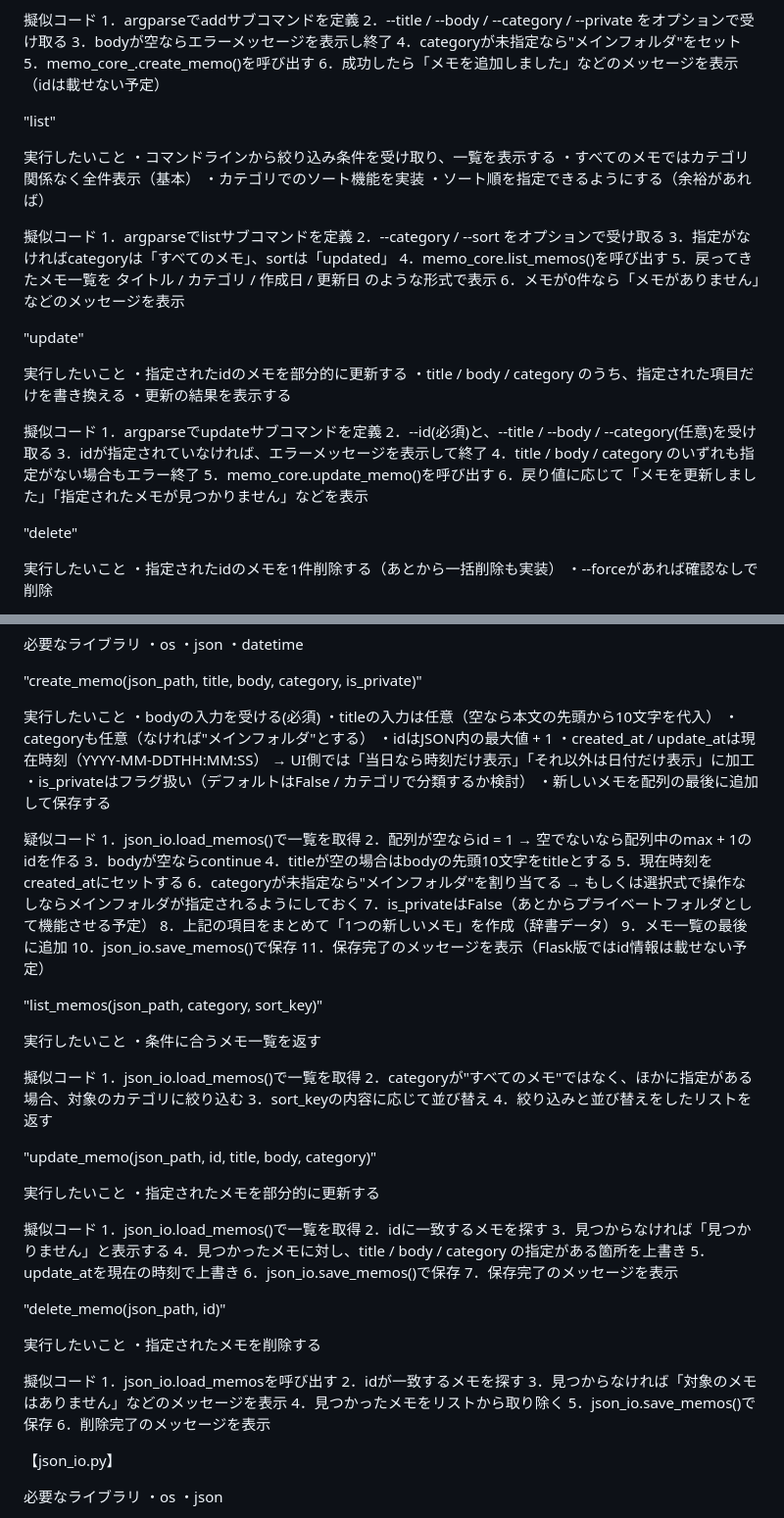
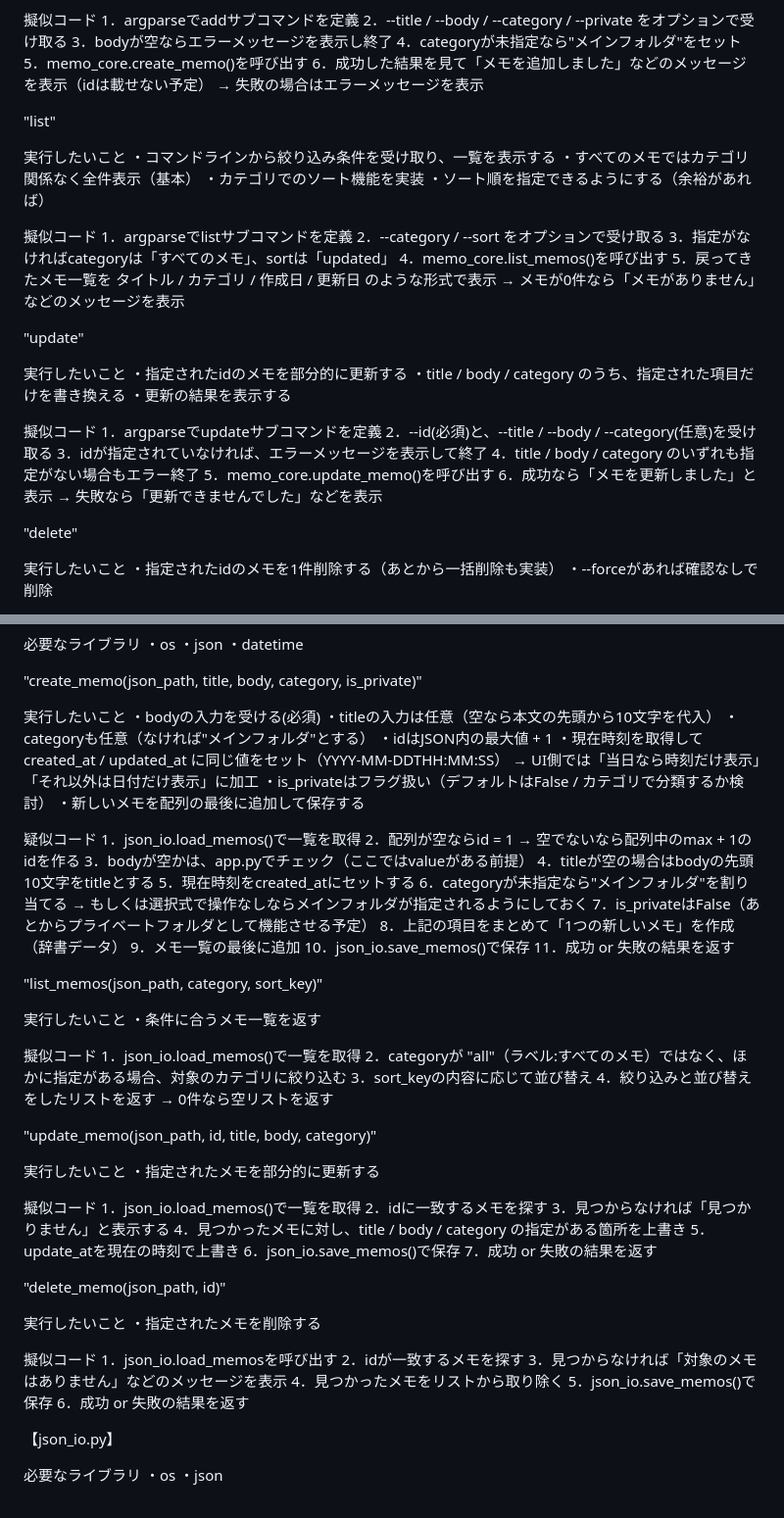
Before and after one commit to yuuki-hiroshima/memo-application, a Markdown page: notes/spec.md, 2 parts joined by grey strips. Shown: that part at 98% size. GitHub-like rendering.

Commit message:
スペック更新

```diff
--- a/notes/spec.md
+++ b/notes/spec.md
@@ -20,8 +20,9 @@
 2．--title / --body / --category / --private をオプションで受け取る
 3．bodyが空ならエラーメッセージを表示し終了
 4．categoryが未指定なら"メインフォルダ"をセット
-5．memo_core_.create_memo()を呼び出す
-6．成功したら「メモを追加しました」などのメッセージを表示（idは載せない予定）
+5．memo_core.create_memo()を呼び出す
+6．成功した結果を見て「メモを追加しました」などのメッセージを表示（idは載せない予定）
+    → 失敗の場合はエラーメッセージを表示
 
 
 "list"
@@ -38,7 +39,7 @@
 3．指定がなければcategoryは「すべてのメモ」、sortは「updated」
 4．memo_core.list_memos()を呼び出す
 5．戻ってきたメモ一覧を タイトル / カテゴリ / 作成日 / 更新日 のような形式で表示
-6．メモが0件なら「メモがありません」などのメッセージを表示
+    → メモが0件なら「メモがありません」などのメッセージを表示
 
 
 "update"
@@ -54,7 +55,8 @@
 3．idが指定されていなければ、エラーメッセージを表示して終了
 4．title / body / category のいずれも指定がない場合もエラー終了
 5．memo_core.update_memo()を呼び出す
-6．戻り値に応じて「メモを更新しました」「指定されたメモが見つかりません」などを表示
+6．成功なら「メモを更新しました」と表示
+    → 失敗なら「更新できませんでした」などを表示
 
 
 "delete"
@@ -88,7 +90,7 @@
 ・titleの入力は任意（空なら本文の先頭から10文字を代入）
 ・categoryも任意（なければ"メインフォルダ"とする）
 ・idはJSON内の最大値 + 1
-・created_at / update_atは現在時刻（YYYY-MM-DDTHH:MM:SS）
+・現在時刻を取得して created_at / updated_at に同じ値をセット（YYYY-MM-DDTHH:MM:SS）
     → UI側では「当日なら時刻だけ表示」「それ以外は日付だけ表示」に加工
 ・is_privateはフラグ扱い（デフォルトはFalse / カテゴリで分類するか検討）
 ・新しいメモを配列の最後に追加して保存する
@@ -97,7 +99,7 @@
 1．json_io.load_memos()で一覧を取得
 2．配列が空ならid = 1
     → 空でないなら配列中のmax + 1のidを作る
-3．bodyが空ならcontinue
+3．bodyが空かは、app.pyでチェック（ここではvalueがある前提）
 4．titleが空の場合はbodyの先頭10文字をtitleとする
 5．現在時刻をcreated_atにセットする
 6．categoryが未指定なら"メインフォルダ"を割り当てる
@@ -106,7 +108,7 @@
 8．上記の項目をまとめて「1つの新しいメモ」を作成（辞書データ）
 9．メモ一覧の最後に追加
 10．json_io.save_memos()で保存
-11．保存完了のメッセージを表示（Flask版ではid情報は載せない予定）
+11．成功 or 失敗の結果を返す
 
 
 "list_memos(json_path, category, sort_key)"
@@ -116,9 +118,10 @@
 
 擬似コード
 1．json_io.load_memos()で一覧を取得
-2．categoryが"すべてのメモ"ではなく、ほかに指定がある場合、対象のカテゴリに絞り込む
+2．categoryが "all"（ラベル:すべてのメモ）ではなく、ほかに指定がある場合、対象のカテゴリに絞り込む
 3．sort_keyの内容に応じて並び替え
 4．絞り込みと並び替えをしたリストを返す
+    → 0件なら空リストを返す
 
 
 "update_memo(json_path, id, title, body, category)"
@@ -133,7 +136,7 @@
 4．見つかったメモに対し、title / body / category の指定がある箇所を上書き
 5．update_atを現在の時刻で上書き
 6．json_io.save_memos()で保存
-7．保存完了のメッセージを表示
+7．成功 or 失敗の結果を返す
 
 
 "delete_memo(json_path, id)"
@@ -147,7 +150,7 @@
 3．見つからなければ「対象のメモはありません」などのメッセージを表示
 4．見つかったメモをリストから取り除く
 5．json_io.save_memos()で保存
-6．削除完了のメッセージを表示
+6．成功 or 失敗の結果を返す
 
 
 【json_io.py】
```
